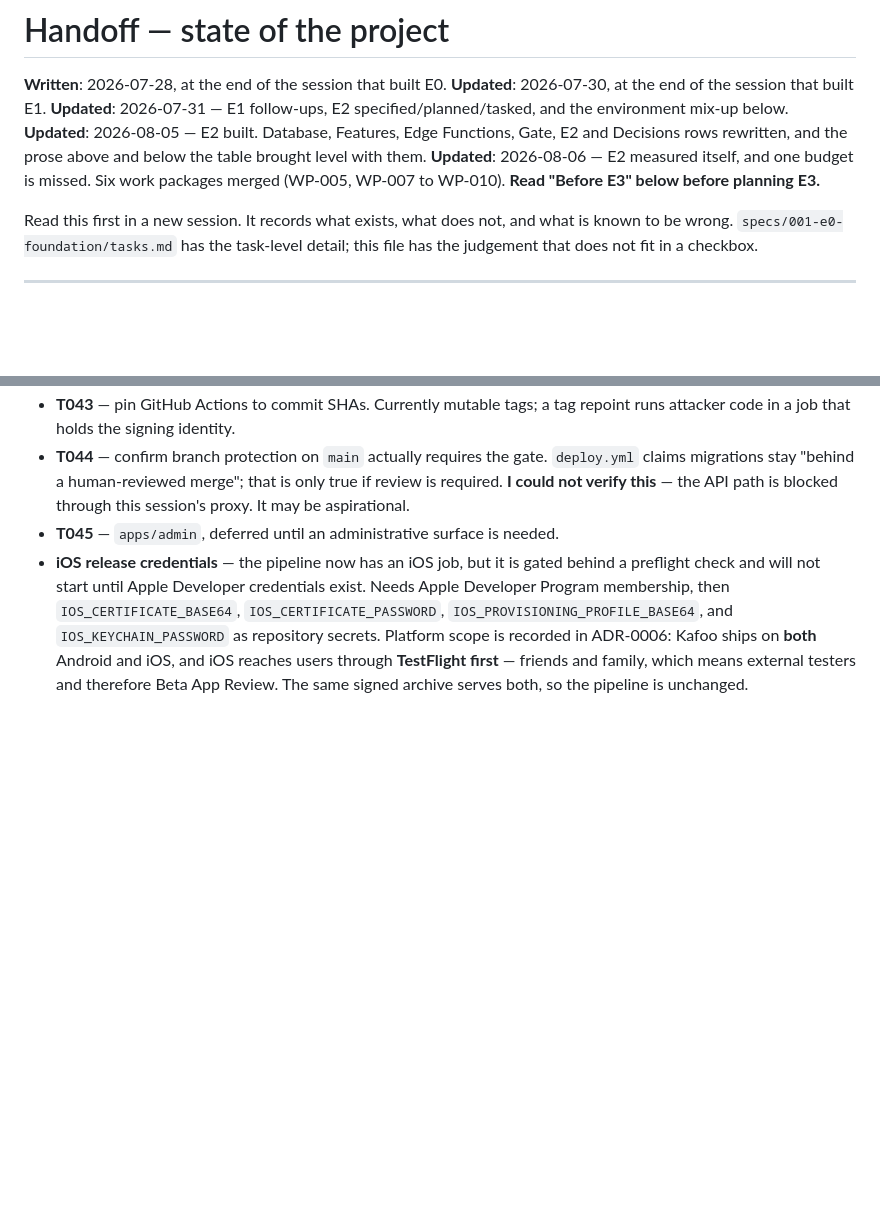
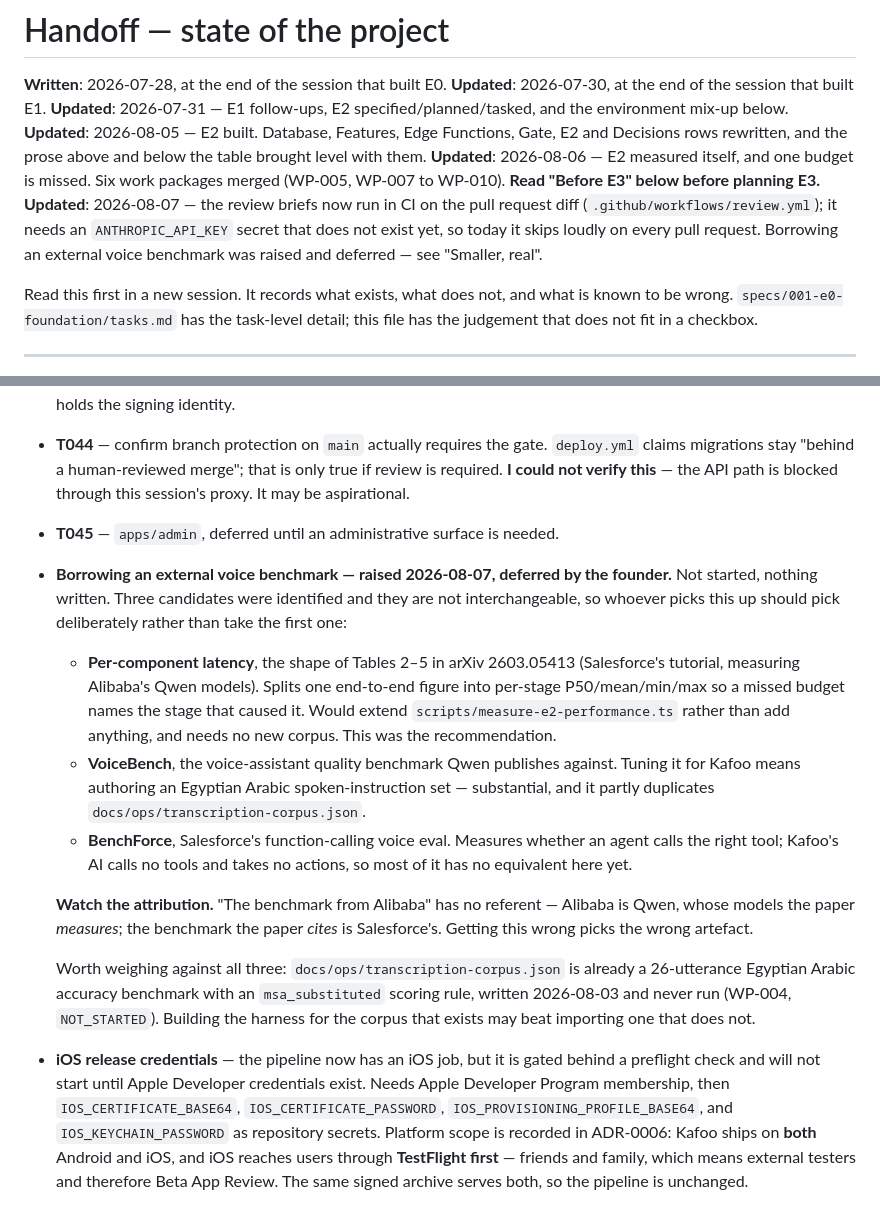
Before and after one commit to mzakaria81/kafoo, a Markdown page: docs/HANDOFF.md, 2 parts joined by grey strips. Drawn GitHub-style; blank space fills up the shorter version.

Commit message:
Record the deferred voice-benchmark decision and the ambiguity behind it
"The benchmark from Alibaba" has no referent: Alibaba is Qwen, whose models
the paper measures, and the benchmark the paper cites is Salesforce's. Three
non-interchangeable candidates were identified. Founder deferred the work,
so HANDOFF records all three with their trade-offs rather than a preference,
and notes that the Egyptian Arabic corpus already in the repo has never been
run.

Also notes in HANDOFF that the new review workflow skips on every pull
request until an ANTHROPIC_API_KEY secret exists.

Co-Authored-By: Claude Opus 5 <noreply@anthropic.com>
Claude-Session: https://claude.ai/code/session_014RyTHE9W3Uo8B7Dw57Sgs8

```diff
--- a/docs/HANDOFF.md
+++ b/docs/HANDOFF.md
@@ -8,6 +8,10 @@ below.
 rewritten, and the prose above and below the table brought level with them.
 **Updated**: 2026-08-06 — E2 measured itself, and one budget is missed. Six work packages merged
 (WP-005, WP-007 to WP-010). **Read "Before E3" below before planning E3.**
+**Updated**: 2026-08-07 — the review briefs now run in CI on the pull request diff
+(`.github/workflows/review.yml`); it needs an `ANTHROPIC_API_KEY` secret that does not exist yet, so
+today it skips loudly on every pull request. Borrowing an external voice benchmark was raised and
+deferred — see "Smaller, real".
 
 Read this first in a new session. It records what exists, what does not, and what is known to be
 wrong. `specs/001-e0-foundation/tasks.md` has the task-level detail; this file has the judgement
@@ -261,6 +265,28 @@ What E2 has not done is measure itself — see "Where to pick up".
   could not verify this** — the API path is blocked through this session's proxy. It may be
   aspirational.
 - **T045** — `apps/admin`, deferred until an administrative surface is needed.
+- **Borrowing an external voice benchmark — raised 2026-08-07, deferred by the founder.** Not
+  started, nothing written. Three candidates were identified and they are not interchangeable, so
+  whoever picks this up should pick deliberately rather than take the first one:
+  - **Per-component latency**, the shape of Tables 2–5 in arXiv 2603.05413 (Salesforce's tutorial,
+    measuring Alibaba's Qwen models). Splits one end-to-end figure into per-stage P50/mean/min/max
+    so a missed budget names the stage that caused it. Would extend `scripts/measure-e2-performance.ts`
+    rather than add anything, and needs no new corpus. This was the recommendation.
+  - **VoiceBench**, the voice-assistant quality benchmark Qwen publishes against. Tuning it for
+    Kafoo means authoring an Egyptian Arabic spoken-instruction set — substantial, and it partly
+    duplicates `docs/ops/transcription-corpus.json`.
+  - **BenchForce**, Salesforce's function-calling voice eval. Measures whether an agent calls the
+    right tool; Kafoo's AI calls no tools and takes no actions, so most of it has no equivalent here
+    yet.
+
+  **Watch the attribution.** "The benchmark from Alibaba" has no referent — Alibaba is Qwen, whose
+  models the paper *measures*; the benchmark the paper *cites* is Salesforce's. Getting this wrong
+  picks the wrong artefact.
+
+  Worth weighing against all three: `docs/ops/transcription-corpus.json` is already a 26-utterance
+  Egyptian Arabic accuracy benchmark with an `msa_substituted` scoring rule, written 2026-08-03 and
+  never run (WP-004, `NOT_STARTED`). Building the harness for the corpus that exists may beat
+  importing one that does not.
 - **iOS release credentials** — the pipeline now has an iOS job, but it is gated behind a
   preflight check and will not start until Apple Developer credentials exist. Needs Apple
   Developer Program membership, then `IOS_CERTIFICATE_BASE64`, `IOS_CERTIFICATE_PASSWORD`,
```
Also changed, not shown: .claude/skill-observations/log.md (+15 -0 lines).
